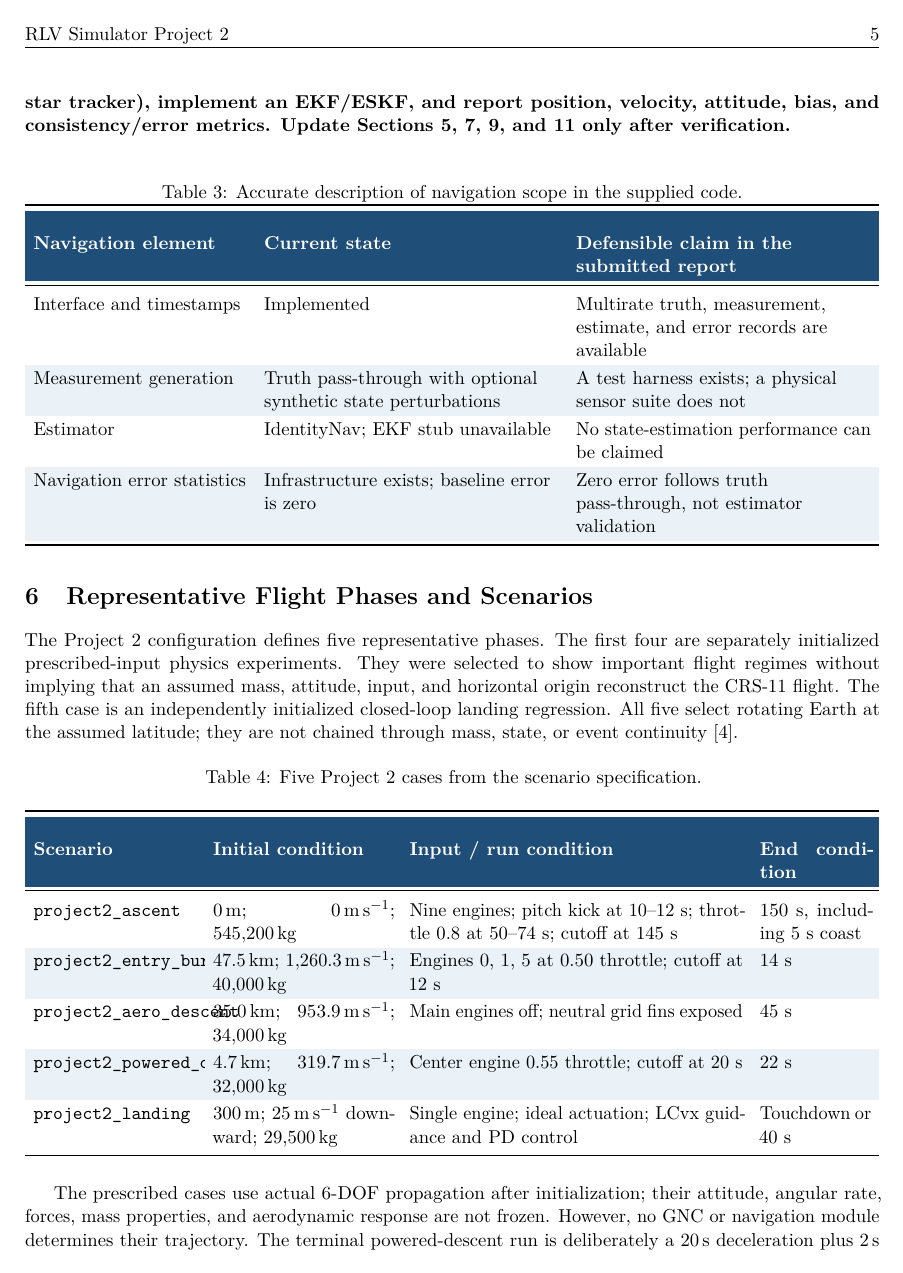
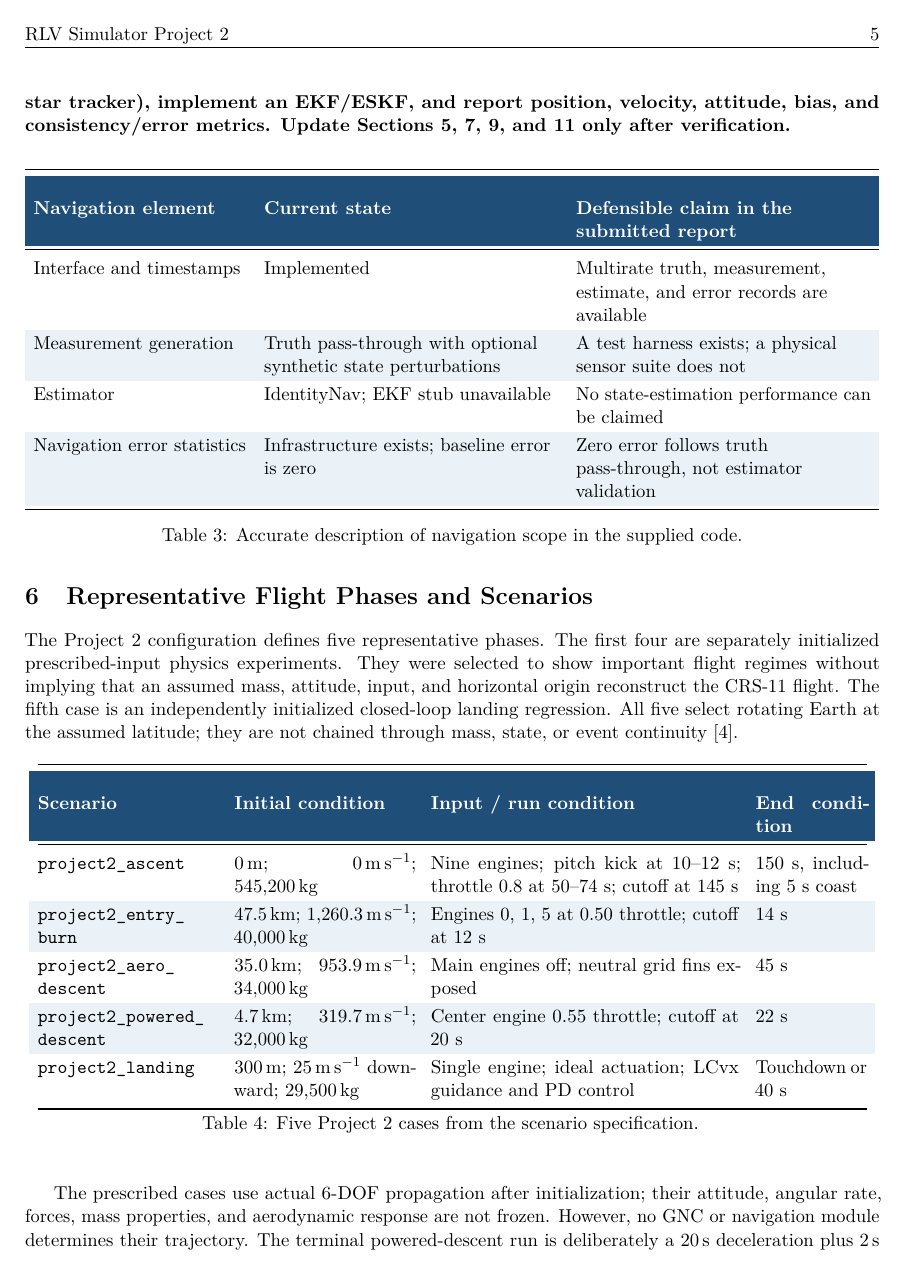
Before and after one commit to tiel2/RLV-Sim-2026, a LaTeX document (main.tex): page 7 of 33. Compiled offline with pdfLaTeX.

Commit message:
Updates from Overleaf

```diff
--- a/main.tex
+++ b/main.tex
@@ -232,14 +231,14 @@ Estimator & IdentityNav; EKF stub unavailable & No state-estimation performance
 Navigation error statistics & Infrastructure exists; baseline error is zero & Zero error follows truth pass-through, not estimator validation\\
 \bottomrule
 \end{tabularx}
+\caption{Accurate description of navigation scope in the supplied code.}\label{tab:navigation}
 \end{table}
 
 \section{Representative Flight Phases and Scenarios}\label{sec:scenarios}
 
 The Project~2 configuration defines five representative phases. The first four are separately initialized prescribed-input physics experiments. They were selected to show important flight regimes without implying that an assumed mass, attitude, input, and horizontal origin reconstruct the CRS-11 flight. The fifth case is an independently initialized closed-loop landing regression. All five select rotating Earth at the assumed latitude; they are not chained through mass, state, or event continuity~\cite{scenario_spec}.
 
-\begin{longtable}{p{0.19\textwidth}p{0.21\textwidth}p{0.39\textwidth}p{0.13\textwidth}}
-\caption{Five Project~2 cases from the scenario specification.}\label{tab:scenarios}\\
+\begin{longtable}{@{}p{0.21\textwidth}p{0.21\textwidth}p{0.36\textwidth}p{0.13\textwidth}@{}}
 \toprule
 \rowcolor{navy}\color{white}\textbf{Scenario} & \color{white}\textbf{Initial condition} & \color{white}\textbf{Input / run condition} & \color{white}\textbf{End condition}\\
 \midrule
@@ -248,14 +247,15 @@ The Project~2 configuration defines five representative phases. The first four a
 \rowcolor{navy}\color{white}\textbf{Scenario} & \color{white}\textbf{Initial condition} & \color{white}\textbf{Input / run condition} & \color{white}\textbf{End condition}\\
 \midrule
 \endhead
-\sourcecode{project2\_ascent} & \SI{0}{\metre}; \SI{0}{\metre\per\second}; \SI{545200}{\kilogram} & Nine engines; pitch kick at 10--12 s; throttle 0.8 at 50--74 s; cutoff at 145 s & 150 s, including 5 s coast\\
+\sourcecode{project2\_\allowbreak ascent} & \SI{0}{\metre}; \SI{0}{\metre\per\second}; \SI{545200}{\kilogram} & Nine engines; pitch kick at 10--12 s; throttle 0.8 at 50--74 s; cutoff at 145 s & 150 s, including 5 s coast\\
 \rowcolor{lightblue}
-\sourcecode{project2\_entry\_burn} & \SI{47.5}{\kilo\metre}; \SI{1260.3}{\metre\per\second}; \SI{40000}{\kilogram} & Engines 0, 1, 5 at 0.50 throttle; cutoff at 12 s & 14 s\\
-\sourcecode{project2\_aero\_descent} & \SI{35.0}{\kilo\metre}; \SI{953.9}{\metre\per\second}; \SI{34000}{\kilogram} & Main engines off; neutral grid fins exposed & 45 s\\
+\sourcecode{project2\_\allowbreak entry\_\allowbreak burn} & \SI{47.5}{\kilo\metre}; \SI{1260.3}{\metre\per\second}; \SI{40000}{\kilogram} & Engines 0, 1, 5 at 0.50 throttle; cutoff at 12 s & 14 s\\
+\sourcecode{project2\_\allowbreak aero\_\allowbreak descent} & \SI{35.0}{\kilo\metre}; \SI{953.9}{\metre\per\second}; \SI{34000}{\kilogram} & Main engines off; neutral grid fins exposed & 45 s\\
 \rowcolor{lightblue}
-\sourcecode{project2\_powered\_descent} & \SI{4.7}{\kilo\metre}; \SI{319.7}{\metre\per\second}; \SI{32000}{\kilogram} & Center engine 0.55 throttle; cutoff at 20 s & 22 s\\
-\sourcecode{project2\_landing} & \SI{300}{\metre}; \SI{25}{\metre\per\second} downward; \SI{29500}{\kilogram} & Single engine; ideal actuation; LCvx guidance and PD control & Touchdown or 40 s\\
+\sourcecode{project2\_\allowbreak powered\_\allowbreak descent} & \SI{4.7}{\kilo\metre}; \SI{319.7}{\metre\per\second}; \SI{32000}{\kilogram} & Center engine 0.55 throttle; cutoff at 20 s & 22 s\\
+\sourcecode{project2\_\allowbreak landing} & \SI{300}{\metre}; \SI{25}{\metre\per\second} downward; \SI{29500}{\kilogram} & Single engine; ideal actuation; LCvx guidance and PD control & Touchdown or 40 s\\
 \bottomrule
+\caption{Five Project~2 cases from the scenario specification.}\label{tab:scenarios}
 \end{longtable}
 
 The prescribed cases use actual 6-DOF propagation after initialization; their attitude, angular rate, forces, mass properties, and aerodynamic response are not frozen. However, no GNC or navigation module determines their trajectory. The terminal powered-descent run is deliberately a \SI{20}{\second} deceleration plus \SI{2}{\second} shutdown-observation experiment. It is not intended to reach the ground, whereas \sourcecode{project2\_landing} is the dedicated soft-touchdown demonstration.
```
Also changed, not shown: main.tex (24 more changed lines).
